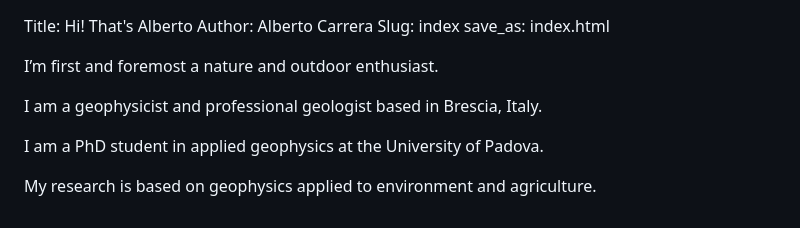
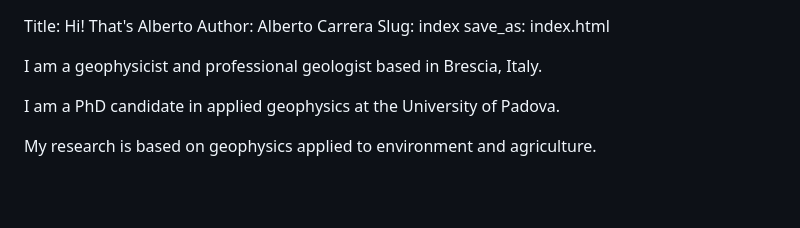
Before and after one commit to AlbCa/albca.github.io, a Markdown page: content/pages/about.md, the part around the change. Rendered like a GitHub page; blank space fills up the shorter version.

```diff
--- a/content/pages/about.md
+++ b/content/pages/about.md
@@ -7,10 +7,9 @@ save_as: index.html
 
 
 
-I’m first and foremost a nature and outdoor enthusiast.
 
 I am a geophysicist and professional geologist based in Brescia, Italy.
 
-I am a PhD student in applied geophysics at the University of Padova.
+I am a PhD candidate in applied geophysics at the University of Padova.
 
 My research is based on geophysics applied to environment and agriculture.
```
Also changed, not shown: content/pages/outdoor.md (+12 -6 lines), content/images/bagozza.jpg (added), content/images/bozzi.jpg (added), output/images/bagozza.jpg (added), output/images/bozzi.jpg (added), 10 other files.
